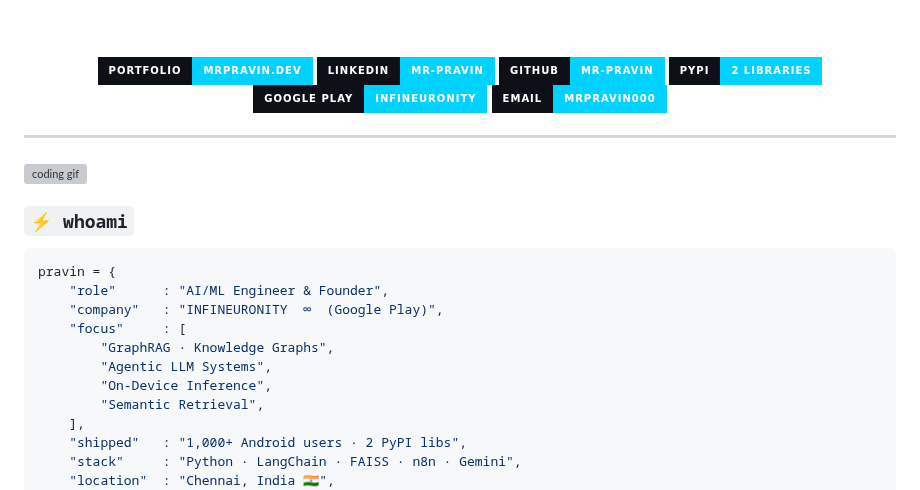
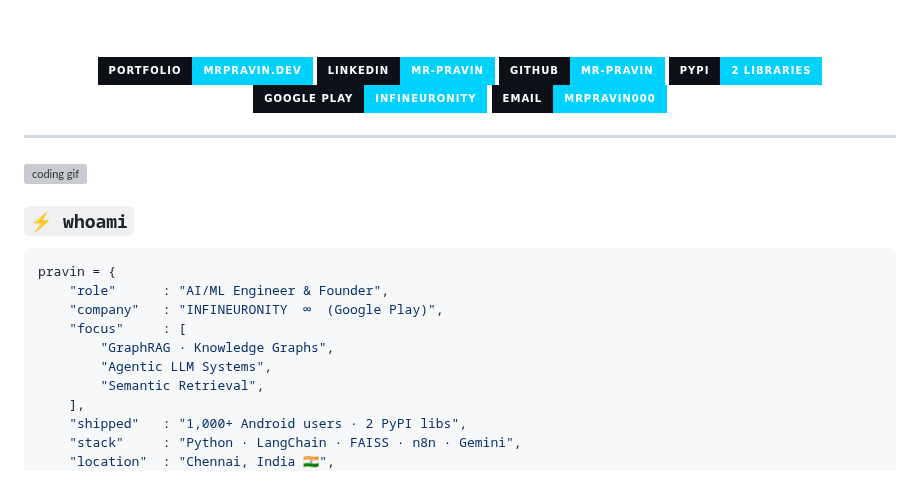
Before and after one commit to mr-pravin/mr-pravin, a Markdown page: README.md, the part around one of its changes. GitHub-like rendering; badges without logos; grey boxes are pictures that could not be loaded.

```diff
--- a/README.md
+++ b/README.md
@@ -39,7 +44,6 @@ pravin = {
     "focus"     : [
         "GraphRAG · Knowledge Graphs",
         "Agentic LLM Systems",
-        "On-Device Inference",
         "Semantic Retrieval",
     ],
     "shipped"   : "1,000+ Android users · 2 PyPI libs",
```
Also changed, not shown: other parts of README.md (+11 -1 lines), infineuronity_logo.png (added).
